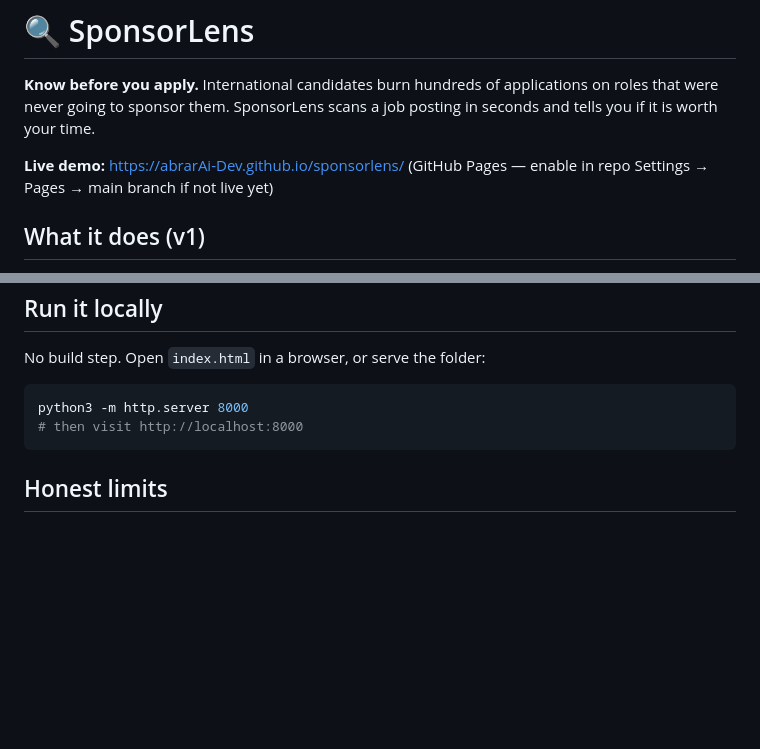
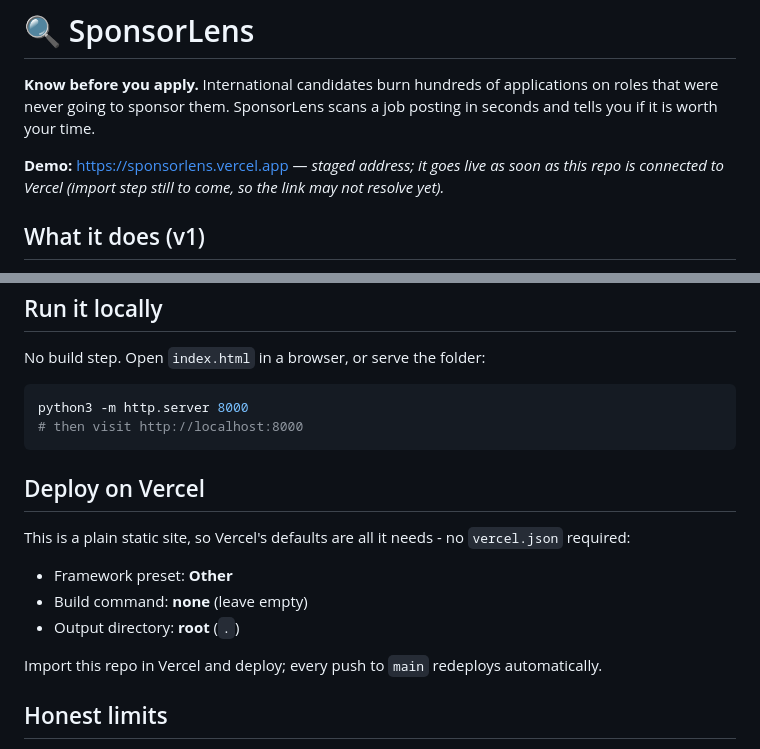
Before and after one commit to abrarAi-Dev/sponsorlens, a Markdown page: README.md, 2 parts joined by grey strips. Rendered like a GitHub page; blank space fills up the shorter version.

Commit message:
Stage Vercel demo link, drop GitHub Pages, add Vercel deploy notes

````diff
--- a/README.md
+++ b/README.md
@@ -2,7 +2,7 @@
 
 **Know before you apply.** International candidates burn hundreds of applications on roles that were never going to sponsor them. SponsorLens scans a job posting in seconds and tells you if it is worth your time.
 
-**Live demo:** https://abrarAi-Dev.github.io/sponsorlens/ (GitHub Pages — enable in repo Settings → Pages → main branch if not live yet)
+**Demo:** https://sponsorlens.vercel.app — *staged address; it goes live as soon as this repo is connected to Vercel (import step still to come, so the link may not resolve yet).*
 
 ## What it does (v1)
 1. **Posting scanner** — paste a job description; SponsorLens detects hard red flags ("will not sponsor", "US citizens only", clearance requirements, OPT/CPT exclusions), green flags ("visa sponsorship available", H-1B mentions, OPT/CPT welcome), and ambiguous phrases worth asking about — then gives a 0-100 score and a plain verdict.
@@ -21,6 +21,14 @@ python3 -m http.server 8000
 # then visit http://localhost:8000
 ```
 
+## Deploy on Vercel
+This is a plain static site, so Vercel's defaults are all it needs - no `vercel.json` required:
+- Framework preset: **Other**
+- Build command: **none** (leave empty)
+- Output directory: **root** (`.`)
+
+Import this repo in Vercel and deploy; every push to `main` redeploys automatically.
+
 ## Honest limits
 - Company tiers are qualitative and curated, not petition counts. Always verify in the USCIS Data Hub.
 - Wage checks use the DOL wage *you* look up for the exact occupation + location — SponsorLens does the math, DOL is the source of truth.
````
